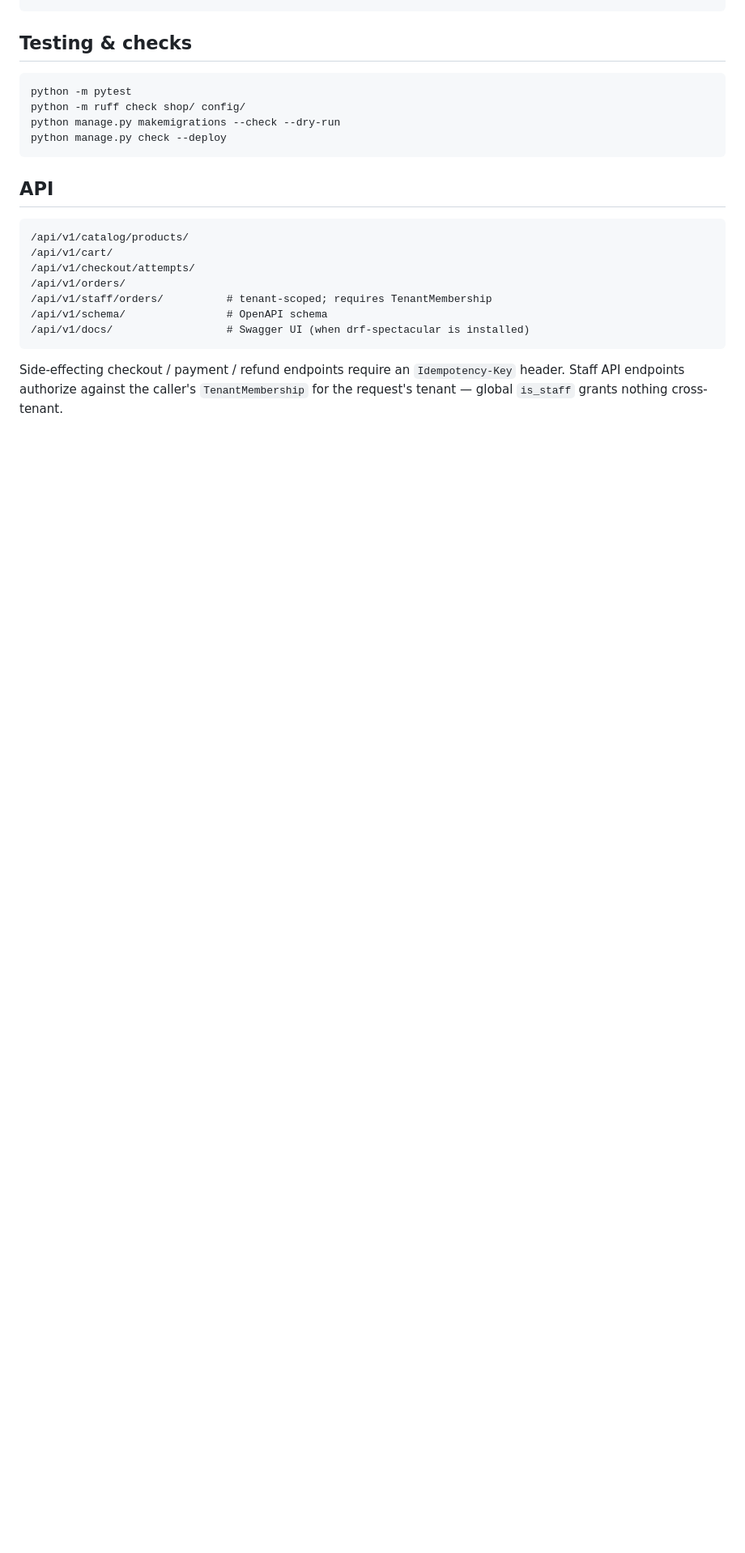
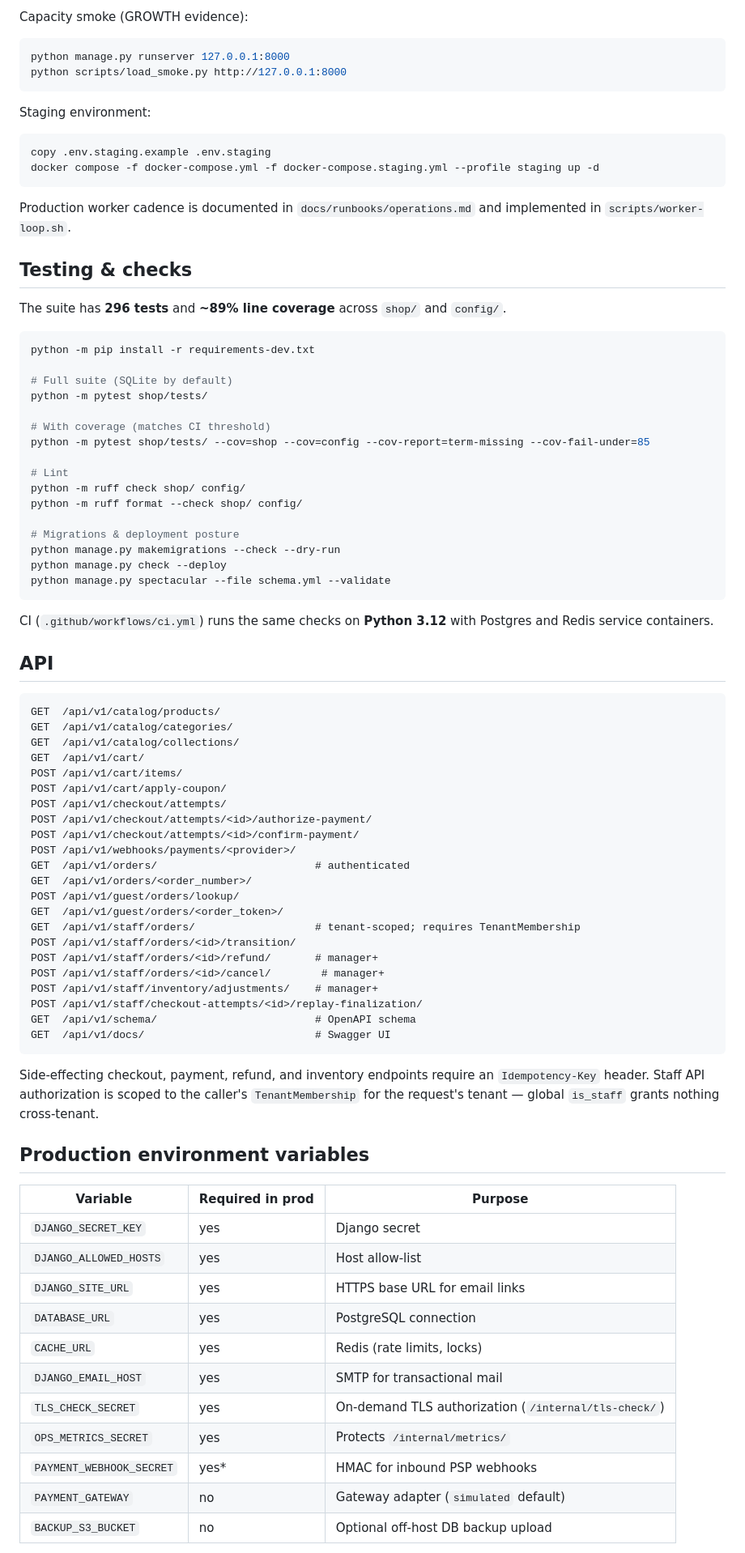
Before and after one commit to PrincetonAfeez/E-Commerce, a Markdown page: README.md, the part around one of its changes. Shown at 81% size. GitHub-like rendering; blank space fills up the shorter version.

````diff
--- a/README.md
+++ b/README.md
@@ -53,26 +82,92 @@ python manage.py backup_db                 # pg_dump logical backup (see runbook
 ```
+
+Capacity smoke (GROWTH evidence):
+
+```powershell
+python manage.py runserver 127.0.0.1:8000
+python scripts/load_smoke.py http://127.0.0.1:8000
+```
+
+Staging environment:
+
+```powershell
+copy .env.staging.example .env.staging
+docker compose -f docker-compose.yml -f docker-compose.staging.yml --profile staging up -d
+```
+
+Production worker cadence is documented in `docs/runbooks/operations.md` and implemented
+in `scripts/worker-loop.sh`.
 
 ## Testing & checks
 
+The suite has **296 tests** and **~89% line coverage** across `shop/` and `config/`.
+
 ```powershell
-python -m pytest
+python -m pip install -r requirements-dev.txt
+
+# Full suite (SQLite by default)
+python -m pytest shop/tests/
+
+# With coverage (matches CI threshold)
+python -m pytest shop/tests/ --cov=shop --cov=config --cov-report=term-missing --cov-fail-under=85
+
+# Lint
 python -m ruff check shop/ config/
+python -m ruff format --check shop/ config/
+
+# Migrations & deployment posture
 python manage.py makemigrations --check --dry-run
 python manage.py check --deploy
+python manage.py spectacular --file schema.yml --validate
 ```
+
+CI (`.github/workflows/ci.yml`) runs the same checks on **Python 3.12** with Postgres and
+Redis service containers.
 
 ## API
 
 ```text
-/api/v1/catalog/products/
-/api/v1/cart/
-/api/v1/checkout/attempts/
-/api/v1/orders/
-/api/v1/staff/orders/          # tenant-scoped; requires TenantMembership
-/api/v1/schema/                # OpenAPI schema
-/api/v1/docs/                  # Swagger UI (when drf-spectacular is installed)
+GET  /api/v1/catalog/products/
+GET  /api/v1/catalog/categories/
+GET  /api/v1/catalog/collections/
+GET  /api/v1/cart/
+POST /api/v1/cart/items/
+POST /api/v1/cart/apply-coupon/
+POST /api/v1/checkout/attempts/
+POST /api/v1/checkout/attempts/<id>/authorize-payment/
+POST /api/v1/checkout/attempts/<id>/confirm-payment/
+POST /api/v1/webhooks/payments/<provider>/
+GET  /api/v1/orders/                         # authenticated
+GET  /api/v1/orders/<order_number>/
+POST /api/v1/guest/orders/lookup/
+GET  /api/v1/guest/orders/<order_token>/
+GET  /api/v1/staff/orders/                   # tenant-scoped; requires TenantMembership
+POST /api/v1/staff/orders/<id>/transition/
+POST /api/v1/staff/orders/<id>/refund/       # manager+
+POST /api/v1/staff/orders/<id>/cancel/        # manager+
+POST /api/v1/staff/inventory/adjustments/    # manager+
+POST /api/v1/staff/checkout-attempts/<id>/replay-finalization/
+GET  /api/v1/schema/                         # OpenAPI schema
+GET  /api/v1/docs/                           # Swagger UI
 ```
 
-Side-effecting checkout / payment / refund endpoints require an `Idempotency-Key` header.
-Staff API endpoints authorize against the caller's `TenantMembership` for the request's
-tenant — global `is_staff` grants nothing cross-tenant.
+Side-effecting checkout, payment, refund, and inventory endpoints require an
+`Idempotency-Key` header. Staff API authorization is scoped to the caller's
+`TenantMembership` for the request's tenant — global `is_staff` grants nothing cross-tenant.
+
+## Production environment variables
+
+| Variable | Required in prod | Purpose |
+|----------|------------------|---------|
+| `DJANGO_SECRET_KEY` | yes | Django secret |
+| `DJANGO_ALLOWED_HOSTS` | yes | Host allow-list |
+| `DJANGO_SITE_URL` | yes | HTTPS base URL for email links |
+| `DATABASE_URL` | yes | PostgreSQL connection |
+| `CACHE_URL` | yes | Redis (rate limits, locks) |
+| `DJANGO_EMAIL_HOST` | yes | SMTP for transactional mail |
+| `TLS_CHECK_SECRET` | yes | On-demand TLS authorization (`/internal/tls-check/`) |
+| `OPS_METRICS_SECRET` | yes | Protects `/internal/metrics/` |
+| `PAYMENT_WEBHOOK_SECRET` | yes* | HMAC for inbound PSP webhooks |
+| `PAYMENT_GATEWAY` | no | Gateway adapter (`simulated` default) |
+| `BACKUP_S3_BUCKET` | no | Optional off-host DB backup upload |
+
````
Also changed, not shown: other parts of README.md (+46 -16 lines).
